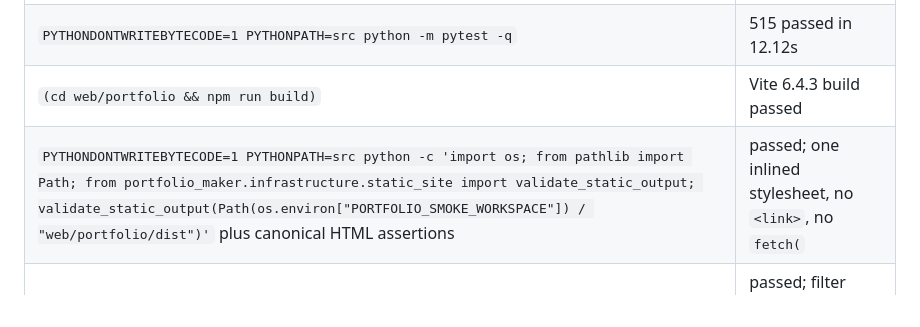
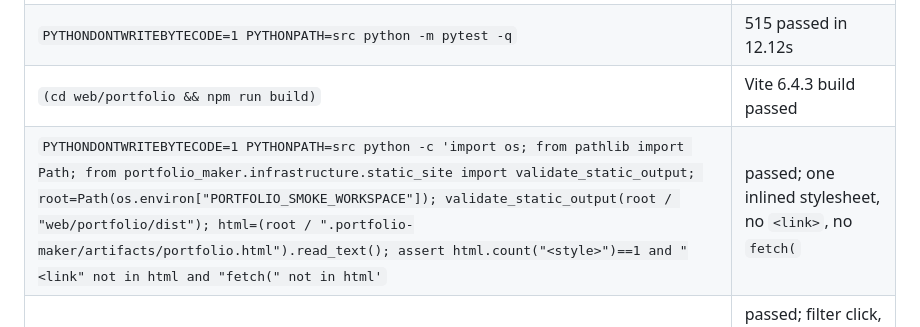
Before and after one commit to koreaben777/portfolio-maker, a Markdown page: docs/reviews/2026-07-14-portfolio-maker-0.2.0-verification.md, the part around the change. Rendered like a GitHub page.

Commit message:
docs: make static safety check reproducible

```diff
--- a/docs/reviews/2026-07-14-portfolio-maker-0.2.0-verification.md
+++ b/docs/reviews/2026-07-14-portfolio-maker-0.2.0-verification.md
@@ -69,6 +69,6 @@ The following results are tied to the verification sequence above:
 | `PYTHONDONTWRITEBYTECODE=1 PYTHONPATH=src python -m pytest -q tests/test_semantic_acceptance.py tests/test_semantic_index.py tests/test_project_composition.py tests/test_static_site.py tests/test_render_html.py` | 65 passed in 2.22s |
 | `PYTHONDONTWRITEBYTECODE=1 PYTHONPATH=src python -m pytest -q` | 515 passed in 12.12s |
 | `(cd web/portfolio && npm run build)` | Vite 6.4.3 build passed |
-| `PYTHONDONTWRITEBYTECODE=1 PYTHONPATH=src python -c 'import os; from pathlib import Path; from portfolio_maker.infrastructure.static_site import validate_static_output; validate_static_output(Path(os.environ["PORTFOLIO_SMOKE_WORKSPACE"]) / "web/portfolio/dist")'` plus canonical HTML assertions | passed; one inlined stylesheet, no `<link>`, no `fetch(` |
+| `PYTHONDONTWRITEBYTECODE=1 PYTHONPATH=src python -c 'import os; from pathlib import Path; from portfolio_maker.infrastructure.static_site import validate_static_output; root=Path(os.environ["PORTFOLIO_SMOKE_WORKSPACE"]); validate_static_output(root / "web/portfolio/dist"); html=(root / ".portfolio-maker/artifacts/portfolio.html").read_text(); assert html.count("<style>")==1 and "<link" not in html and "fetch(" not in html'` | passed; one inlined stylesheet, no `<link>`, no `fetch(` |
 | `python -m http.server 8765 --directory "$PORTFOLIO_SMOKE_WORKSPACE/.portfolio-maker/artifacts"` plus Codex in-app Browser checks at `http://127.0.0.1:8765/portfolio.html` | passed; filter click, detail Enter, timeline, 390px mobile, reduced motion, and safety markers |
 | `git diff --check` | exit 0 |
```
